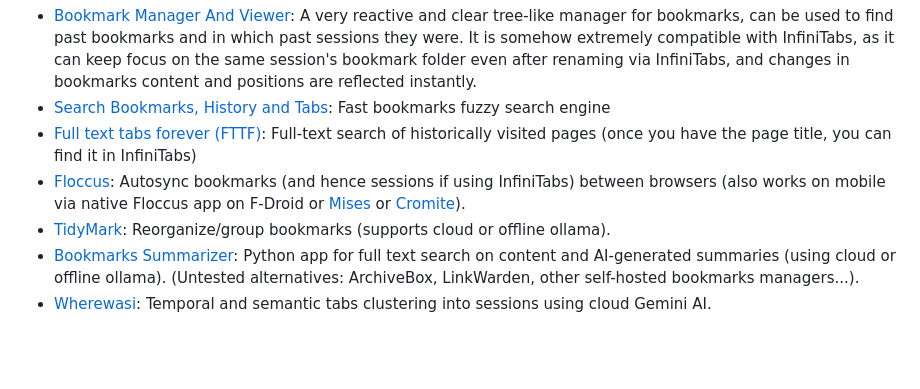
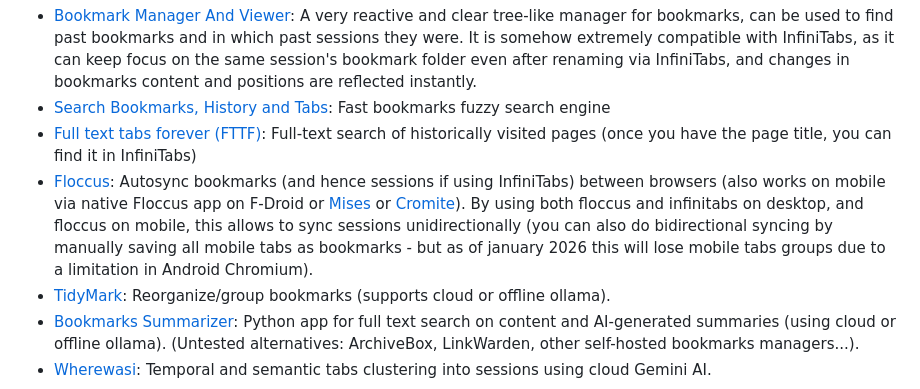
Before and after one commit to lrq3000/infinitabs, a Markdown page: README.md, the part around the change. Rendered like a GitHub page; blank space fills up the shorter version.

Commit message:
docs: pro tip using floccus
Signed-off-by: Stephen L. <LRQ3000@gmail.com>

```diff
--- a/README.md
+++ b/README.md
@@ -338,7 +338,7 @@ Here is a non-exhaustive list of complementary **opensource** 3rd-party extensio
 * [Bookmark Manager And Viewer](https://github.com/inbasic/bookmarks-manager): A very reactive and clear tree-like manager for bookmarks, can be used to find past bookmarks and in which past sessions they were. It is somehow extremely compatible with InfiniTabs, as it can keep focus on the same session's bookmark folder even after renaming via InfiniTabs, and changes in bookmarks content and positions are reflected instantly.
 * [Search Bookmarks, History and Tabs](https://github.com/Fannon/search-bookmarks-history-and-tabs): Fast bookmarks fuzzy search engine
 * [Full text tabs forever (FTTF)](https://github.com/iansinnott/full-text-tabs-forever): Full-text search of historically visited pages (once you have the page title, you can find it in InfiniTabs)
-* [Floccus](https://github.com/floccusaddon/floccus): Autosync bookmarks (and hence sessions if using InfiniTabs) between browsers (also works on mobile via native Floccus app on F-Droid or [Mises](https://github.com/mises-id/mises-browser-core) or [Cromite](https://github.com/uazo/cromite/)).
+* [Floccus](https://github.com/floccusaddon/floccus): Autosync bookmarks (and hence sessions if using InfiniTabs) between browsers (also works on mobile via native Floccus app on F-Droid or [Mises](https://github.com/mises-id/mises-browser-core) or [Cromite](https://github.com/uazo/cromite/)). By using both floccus and infinitabs on desktop, and floccus on mobile, this allows to sync sessions unidirectionally (you can also do bidirectional syncing by manually saving all mobile tabs as bookmarks - but as of january 2026 this will lose mobile tabs groups due to a limitation in Android Chromium).
 * [TidyMark](https://github.com/PanHywel/TidyMark): Reorganize/group bookmarks (supports cloud or offline ollama).
 * [Bookmarks Summarizer](https://github.com/lrq3000/BookmarkSummarizer): Python app for full text search on content and AI-generated summaries (using cloud or offline ollama). (Untested alternatives: ArchiveBox, LinkWarden, other self-hosted bookmarks managers...).
 * [Wherewasi](https://github.com/Jay-Karia/wherewasi): Temporal and semantic tabs clustering into sessions using cloud Gemini AI.
```
